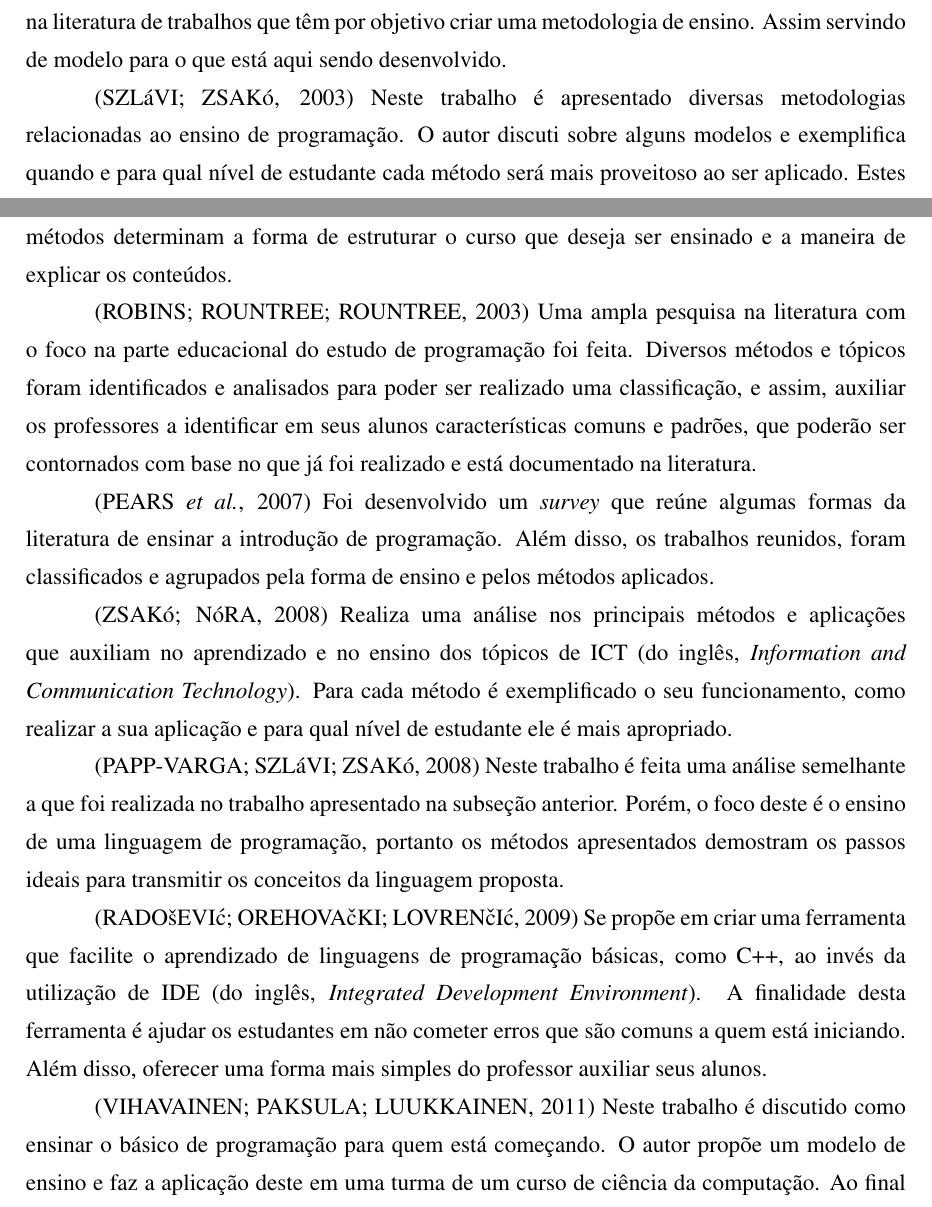
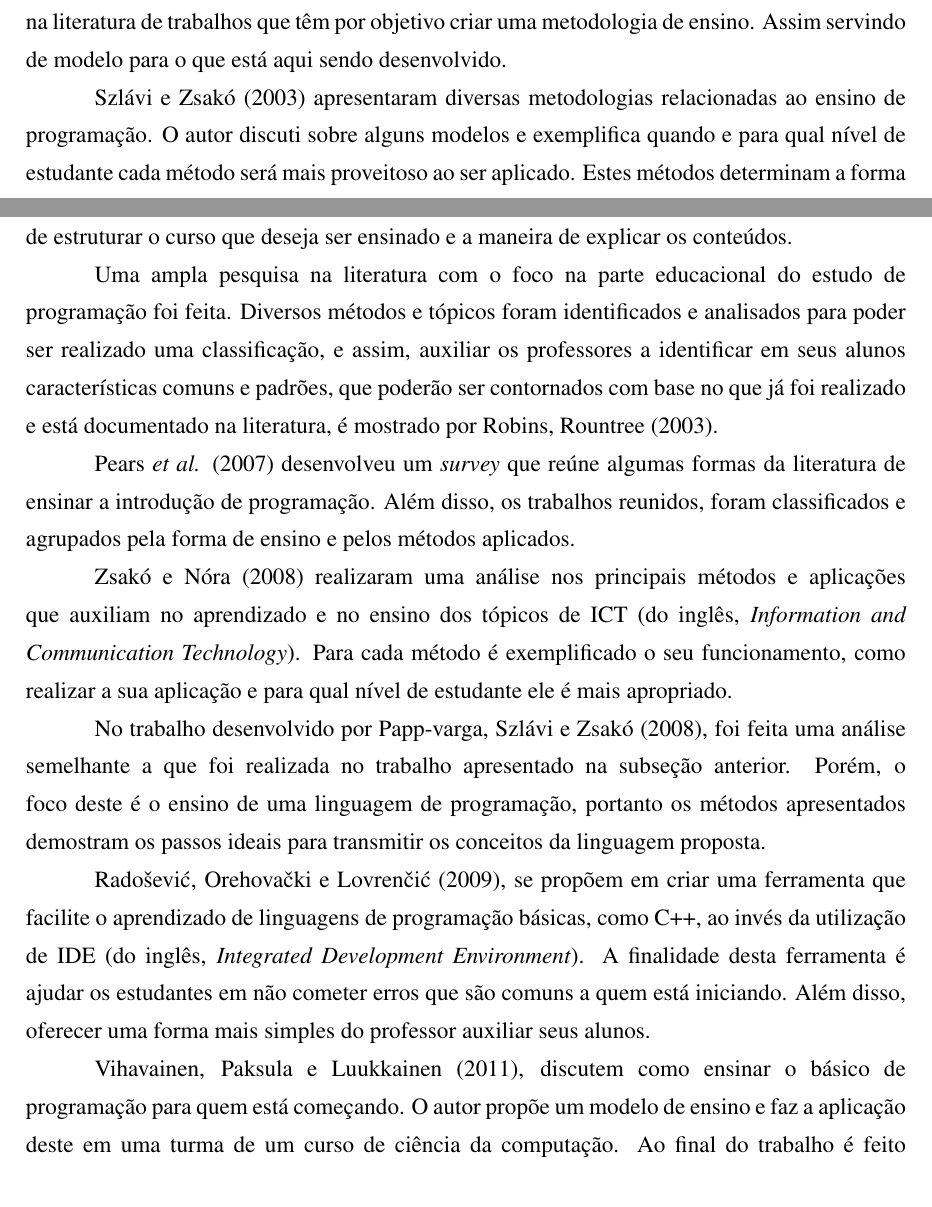
Before and after one commit to Gabriel123Duarte/TCC, a LaTeX thesis (LaTeX/indexMonografia.tex, which reads LaTeX/conteudo/fundamentacao.tex): two parts of pages 20 and 21 of 28, joined at a grey line, cut so that both start at the same text. Compiled offline with pdfLaTeX; a LaTeX package or settings file that is missing is left out.

Commit message:
Formatado algumas coisas

```diff
--- a/LaTeX/conteudo/fundamentacao.tex
+++ b/LaTeX/conteudo/fundamentacao.tex
@@ -143,24 +143,27 @@ A tabela \ref{tab:otimizacoes} ilustra algumas formas otimizações existentes,
 O ensino de algoritmos, por se tratar de assuntos que normalmente não são tão simples, com um fundamentação matemática extensa, não é uma tarefa fácil, portanto foi feita uma busca na literatura de trabalhos que têm por objetivo criar uma metodologia de ensino. Assim servindo de modelo para o que está aqui sendo desenvolvido.
 
 
-\cite{methods}
-Neste trabalho é apresentado diversas metodologias relacionadas ao ensino de programação. O autor discuti sobre alguns modelos e exemplifica quando e para qual nível de estudante cada método será mais proveitoso ao ser aplicado. Estes métodos determinam a forma de estruturar o curso que deseja ser ensinado e a maneira de explicar os conteúdos.
+\nocite{methods}
+Szlávi e Zsakó (2003) apresentaram diversas metodologias relacionadas ao ensino de programação. O autor discuti sobre alguns modelos e exemplifica quando e para qual nível de estudante cada método será mais proveitoso ao ser aplicado. Estes métodos determinam a forma de estruturar o curso que deseja ser ensinado e a maneira de explicar os conteúdos.
 
-\cite{doi:10.1076/csed.13.2.137.14200} Uma ampla pesquisa na literatura com o foco na parte educacional do estudo de programação foi feita. Diversos métodos e tópicos foram identificados e analisados para poder ser realizado uma classificação, e assim, auxiliar os professores a identificar em seus alunos características comuns e padrões, que poderão ser contornados com base no que já foi realizado e está documentado na literatura.
+\nocite{doi:10.1076/csed.13.2.137.14200}
+Uma ampla pesquisa na literatura com o foco na parte educacional do estudo de programação foi feita. Diversos métodos e tópicos foram identificados e analisados para poder ser realizado uma classificação, e assim, auxiliar os professores a identificar em seus alunos características comuns e padrões, que poderão ser contornados com base no que já foi realizado e está documentado na literatura, é mostrado por Robins, Rountree (2003).
 
-\cite{Pears:2007:SLT:1345443.1345441}
-Foi desenvolvido um \textit{survey} que reúne algumas formas da literatura de ensinar a introdução de programação. Além disso, os trabalhos reunidos, foram classificados e agrupados pela forma de ensino e pelos métodos aplicados.
+\nocite{Pears:2007:SLT:1345443.1345441}
+Pears \textit{et al.} (2007) desenvolveu um \textit{survey} que reúne algumas formas da literatura de ensinar a introdução de programação. Além disso, os trabalhos reunidos, foram classificados e agrupados pela forma de ensino e pelos métodos aplicados.
 
 
-
-\cite{teachingapplications} Realiza uma análise nos principais métodos e aplicações que auxiliam no aprendizado e no ensino dos tópicos de\sigla{ICT}{Information and Communication Technology}(do inglês, \textit{Information and Communication Technology}). Para cada método é exemplificado o seu funcionamento, como realizar a sua aplicação e para qual nível de estudante ele é mais apropriado.
+\nocite{teachingapplications}
+Zsakó e Nóra (2008) realizaram uma análise nos principais métodos e aplicações que auxiliam no aprendizado e no ensino dos tópicos de\sigla{ICT}{Information and Communication Technology}(do inglês, \textit{Information and Communication Technology}). Para cada método é exemplificado o seu funcionamento, como realizar a sua aplicação e para qual nível de estudante ele é mais apropriado.
 
 
-\cite{teachingapplicationslanguages} Neste trabalho é feita uma análise semelhante a que foi realizada no trabalho apresentado na subseção anterior. Porém, o foco deste é o ensino de uma linguagem de programação, portanto os métodos apresentados demostram os passos ideais para transmitir os conceitos da linguagem proposta.
+\nocite{teachingapplicationslanguages}
+No trabalho desenvolvido por Papp-varga, Szlávi e Zsakó (2008), foi feita uma análise semelhante a que foi realizada no trabalho apresentado na subseção anterior. Porém, o foco deste é o ensino de uma linguagem de programação, portanto os métodos apresentados demostram os passos ideais para transmitir os conceitos da linguagem proposta.
 
-\cite{newapproach} Se propõe em criar uma ferramenta que facilite o aprendizado de linguagens de programação básicas, como C++, ao invés da utilização de\sigla{IDE}{Integrated Development Environment}(do inglês, \textit{Integrated Development Environment}). A finalidade desta ferramenta é ajudar os estudantes em não cometer erros que são comuns a quem está iniciando. Além disso, oferecer uma forma mais simples do professor auxiliar seus alunos.
+\nocite{newapproach}
+Radošević, Orehovački e Lovrenčić (2009), se propõem em criar uma ferramenta que facilite o aprendizado de linguagens de programação básicas, como C++, ao invés da utilização de\sigla{IDE}{Integrated Development Environment}(do inglês, \textit{Integrated Development Environment}). A finalidade desta ferramenta é ajudar os estudantes em não cometer erros que são comuns a quem está iniciando. Além disso, oferecer uma forma mais simples do professor auxiliar seus alunos.
 
-\cite{Vihavainen:2011:EAM:1953163.1953196}
-Neste trabalho é discutido como ensinar o básico de programação para quem está começando. O autor propõe um modelo de ensino e faz a aplicação deste em uma turma de um curso de ciência da computação. Ao final do trabalho é feito um comparativo entre uma turma que utilizou da metodologia proposta e uma que não usou, e os resultados foram positivos, mostrando que a quantidade de evasão e reprovação foram reduzidos.
+\nocite{Vihavainen:2011:EAM:1953163.1953196}
+Vihavainen, Paksula e Luukkainen (2011), discutem como ensinar o básico de programação para quem está começando. O autor propõe um modelo de ensino e faz a aplicação deste em uma turma de um curso de ciência da computação. Ao final do trabalho é feito um comparativo entre uma turma que utilizou da metodologia proposta e uma que não usou, e os resultados foram positivos, mostrando que a quantidade de evasão e reprovação foram reduzidos.
 
 Apesar de existirem diversos trabalhos que tratam sobre o ensino de algoritmos e programação, todos os encontrados têm um foco para um nível básico de conhecimento, levando em conta alunos que estão iniciando nesta área, portanto, não será aplicado nenhum deste diretamente. No capítulo \ref{chap:metodo} será discutido a metodologia elaborada para a construção do trabalho.
```
Also changed, not shown: LaTeX/conteudo/historico.tex (+1 -1 lines), LaTeX/indexMonografia.pdf, 3 other files.
